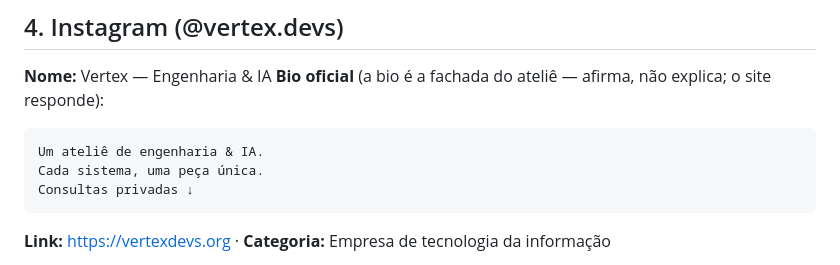
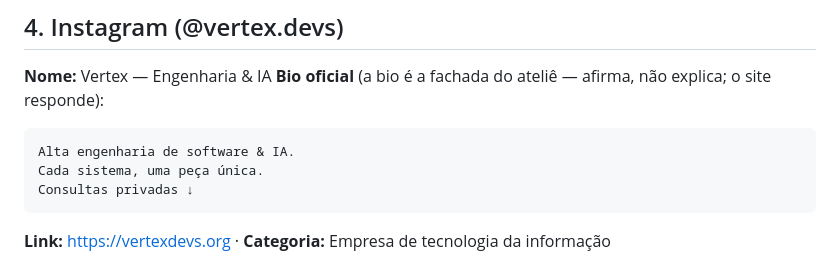
Before and after one commit to ghmbarboza/vertexdevs-site, a Markdown page: brand/BRAND.md, the part around the change. Drawn GitHub-style.

Commit message:
docs: bio final — alta engenharia, sem ateliê

````diff
--- a/brand/BRAND.md
+++ b/brand/BRAND.md
@@ -61,7 +61,7 @@ Escrevemos como uma maison: sóbrio, declarativo, seguro. A grandiosidade vem da
 **Nome:** Vertex — Engenharia & IA
 **Bio oficial** (a bio é a fachada do ateliê — afirma, não explica; o site responde):
 ```
-Um ateliê de engenharia & IA.
+Alta engenharia de software & IA.
 Cada sistema, uma peça única.
 Consultas privadas ↓
 ```
````
